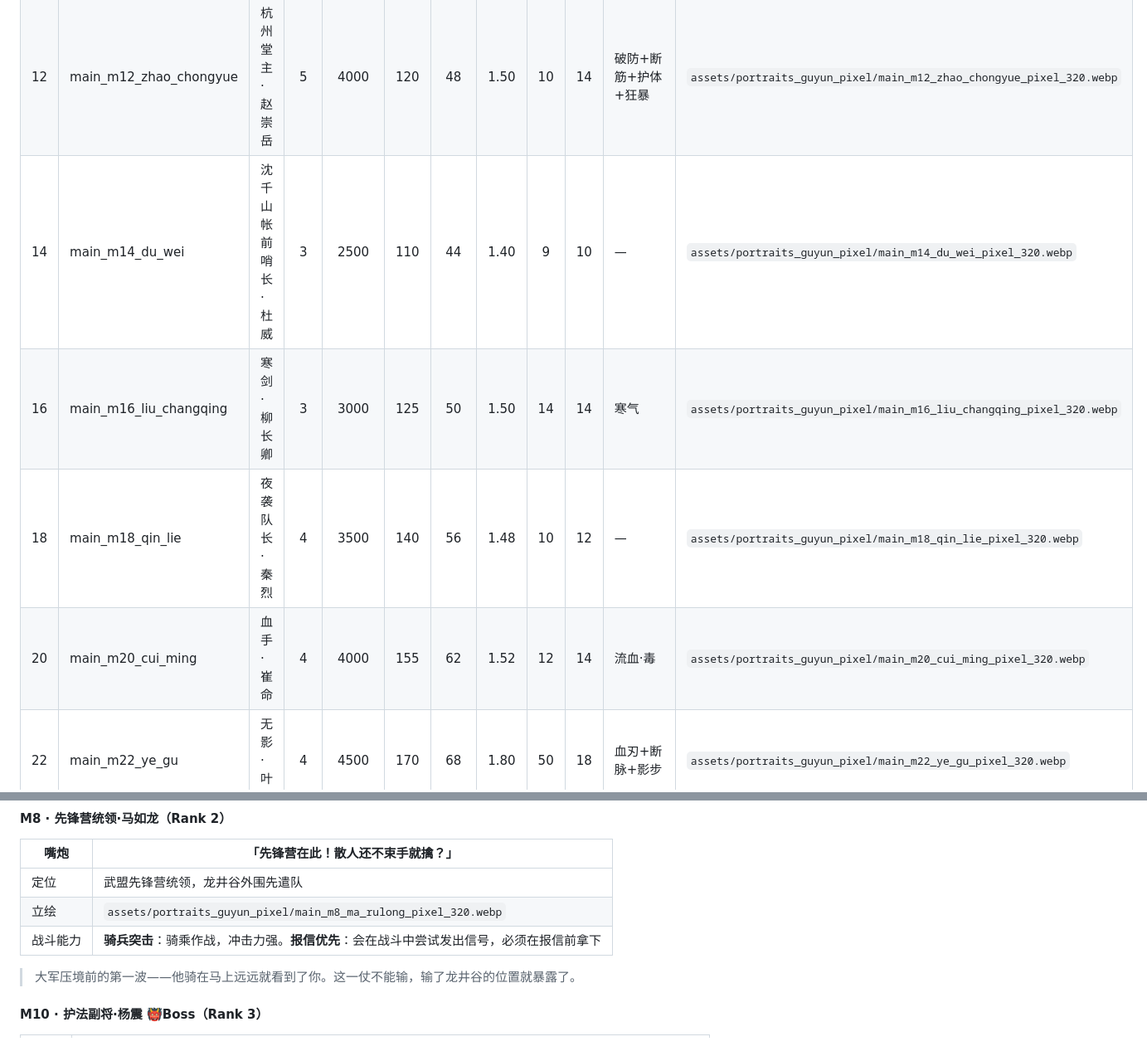
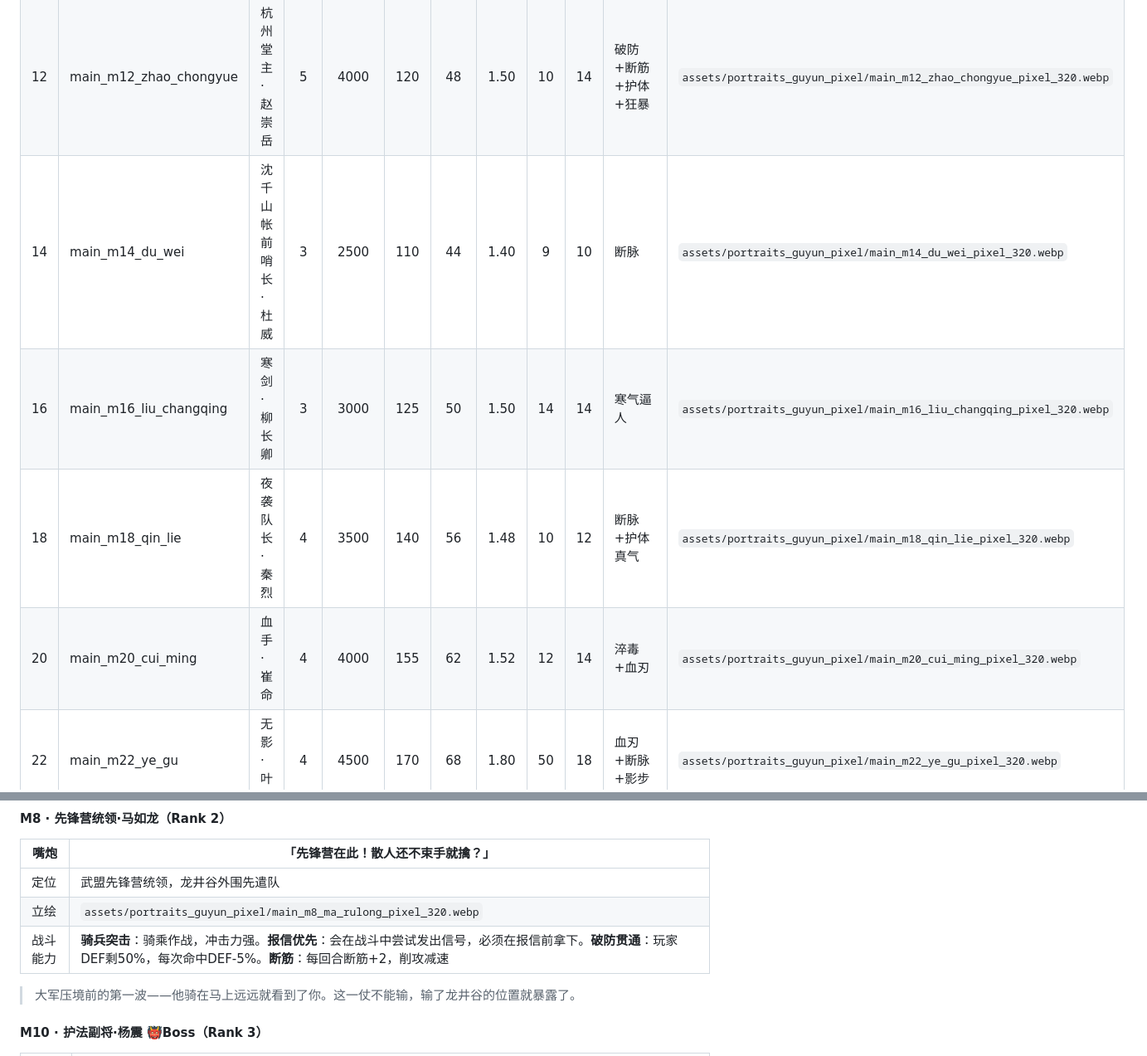
Before and after one commit to EricLin19/wuxiasimulator, a Markdown page: 孤云逐浪人物.md, 2 parts joined by grey strips. Shown at 83% size. Rendered like a GitHub page.

```diff
--- a/孤云逐浪人物.md
+++ b/孤云逐浪人物.md
@@ -17,9 +17,9 @@
 | 10 | main_m10_yang_zhen | 护法副将·杨震 | 3 | 2000 | 100 | 40 | 1.35 | 8 | 10 | 护体·30% + 破防 | `assets/portraits_guyun_pixel/main_m10_yang_zhen_pixel_320.webp` |
 | 12 | main_m12_zhao_chongyue | 杭州堂主·赵崇岳 | 5 | 4000 | 120 | 48 | 1.50 | 10 | 14 | 破防+断筋+护体+狂暴 | `assets/portraits_guyun_pixel/main_m12_zhao_chongyue_pixel_320.webp` |
-| 14 | main_m14_du_wei | 沈千山帐前哨长·杜威 | 3 | 2500 | 110 | 44 | 1.40 | 9 | 10 | — | `assets/portraits_guyun_pixel/main_m14_du_wei_pixel_320.webp` |
-| 16 | main_m16_liu_changqing | 寒剑·柳长卿 | 3 | 3000 | 125 | 50 | 1.50 | 14 | 14 | 寒气 | `assets/portraits_guyun_pixel/main_m16_liu_changqing_pixel_320.webp` |
-| 18 | main_m18_qin_lie | 夜袭队长·秦烈 | 4 | 3500 | 140 | 56 | 1.48 | 10 | 12 | — | `assets/portraits_guyun_pixel/main_m18_qin_lie_pixel_320.webp` |
-| 20 | main_m20_cui_ming | 血手·崔命 | 4 | 4000 | 155 | 62 | 1.52 | 12 | 14 | 流血·毒 | `assets/portraits_guyun_pixel/main_m20_cui_ming_pixel_320.webp` |
+| 14 | main_m14_du_wei | 沈千山帐前哨长·杜威 | 3 | 2500 | 110 | 44 | 1.40 | 9 | 10 | 断脉 | `assets/portraits_guyun_pixel/main_m14_du_wei_pixel_320.webp` |
+| 16 | main_m16_liu_changqing | 寒剑·柳长卿 | 3 | 3000 | 125 | 50 | 1.50 | 14 | 14 | 寒气逼人 | `assets/portraits_guyun_pixel/main_m16_liu_changqing_pixel_320.webp` |
+| 18 | main_m18_qin_lie | 夜袭队长·秦烈 | 4 | 3500 | 140 | 56 | 1.48 | 10 | 12 | 断脉+护体真气 | `assets/portraits_guyun_pixel/main_m18_qin_lie_pixel_320.webp` |
+| 20 | main_m20_cui_ming | 血手·崔命 | 4 | 4000 | 155 | 62 | 1.52 | 12 | 14 | 淬毒+血刃 | `assets/portraits_guyun_pixel/main_m20_cui_ming_pixel_320.webp` |
 | 22 | main_m22_ye_gu | 无影·叶孤 | 4 | 4500 | 170 | 68 | 1.80 | 50 | 18 | 血刃+断脉+影步 | `assets/portraits_guyun_pixel/main_m22_ye_gu_pixel_320.webp` |
 | 24 | main_m24_shen_qianshan | 左护法·沈千山 | 7 | 8000 | 200 | 80 | 1.65 | 14 | 18 | 天罡护体+狂暴+血刃+寒气 | `assets/portraits_guyun_pixel/main_m24_shen_qianshan_pixel_320.webp` |
 | 26 | main_m26_qian_biao | 狂刀·钱彪 | 5 | 5000 | 185 | 74 | 1.60 | 10 | 14 | 断筋+狂暴 | `assets/portraits_guyun_pixel/main_m26_qian_biao_pixel_320.webp` |
@@ -69,7 +69,7 @@
 |---|---|
 | 定位 | 武盟先锋营统领，龙井谷外围先遣队 |
 | 立绘 | `assets/portraits_guyun_pixel/main_m8_ma_rulong_pixel_320.webp` |
-| 战斗能力 | **骑兵突击**：骑乘作战，冲击力强。**报信优先**：会在战斗中尝试发出信号，必须在报信前拿下 |
+| 战斗能力 | **骑兵突击**：骑乘作战，冲击力强。**报信优先**：会在战斗中尝试发出信号，必须在报信前拿下。**破防贯通**：玩家DEF剩50%，每次命中DEF-5%。**断筋**：每回合断筋+2，削攻减速 |
 
 > 大军压境前的第一波——他骑在马上远远就看到了你。这一仗不能输，输了龙井谷的位置就暴露了。
 
```
Also changed, not shown: other parts of 孤云逐浪人物.md (+91 -77 lines).
